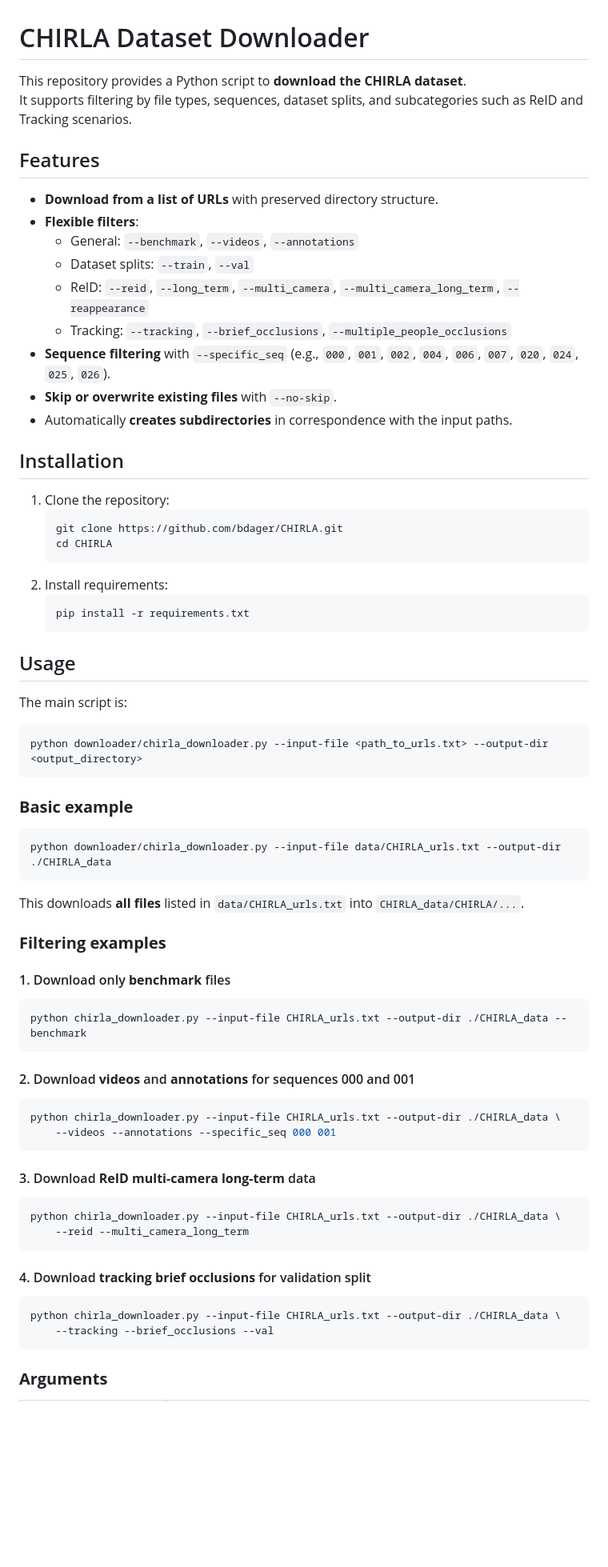
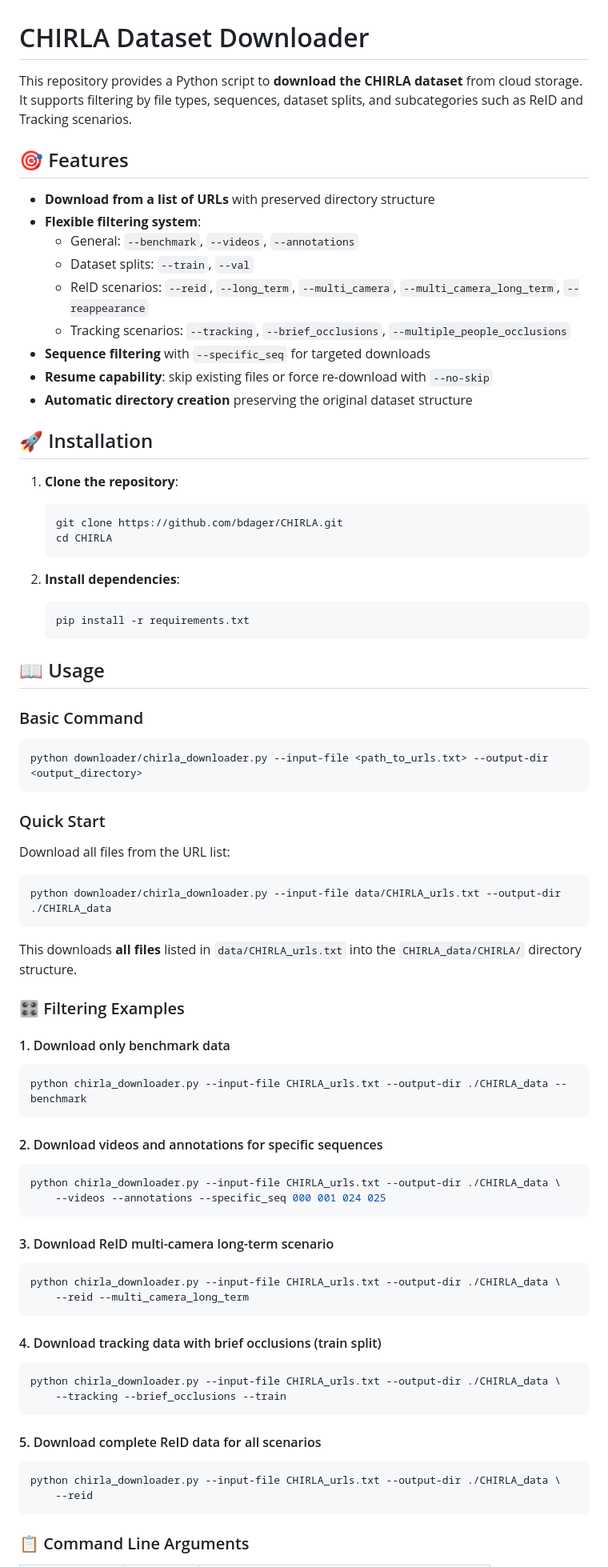
Before and after one commit to bdager/CHIRLA, a Markdown page: downloader/README.md, the part around the change printed below. Shown: that part at 80% size. GitHub-like rendering; blank space fills up the shorter version.

Commit message:
updated downloader info

````diff
--- a/downloader/README.md
+++ b/downloader/README.md
@@ -1,81 +1,88 @@
 # CHIRLA Dataset Downloader
 
-This repository provides a Python script to **download the CHIRLA dataset**.
-It supports filtering by file types, sequences, dataset splits, and subcategories such as ReID and Tracking scenarios.
+This repository provides a Python script to **download the CHIRLA dataset** from cloud storage. It supports filtering by file types, sequences, dataset splits, and subcategories such as ReID and Tracking scenarios.
+
+## 🎯 Features
+
+- **Download from a list of URLs** with preserved directory structure
+- **Flexible filtering system**:
+  - General: `--benchmark`, `--videos`, `--annotations`
+  - Dataset splits: `--train`, `--val`
+  - ReID scenarios: `--reid`, `--long_term`, `--multi_camera`, `--multi_camera_long_term`, `--reappearance`
+  - Tracking scenarios: `--tracking`, `--brief_occlusions`, `--multiple_people_occlusions`
+- **Sequence filtering** with `--specific_seq` for targeted downloads
+- **Resume capability**: skip existing files or force re-download with `--no-skip`
+- **Automatic directory creation** preserving the original dataset structure
 
 
-## Features
+## 🚀 Installation
 
-- **Download from a list of URLs** with preserved directory structure.
-- **Flexible filters**:
-  - General: `--benchmark`, `--videos`, `--annotations`
-  - Dataset splits: `--train`, `--val`
-  - ReID: `--reid`, `--long_term`, `--multi_camera`, `--multi_camera_long_term`, `--reappearance`
-  - Tracking: `--tracking`, `--brief_occlusions`, `--multiple_people_occlusions`
-- **Sequence filtering** with `--specific_seq` (e.g., `000`, `001`, `002`, `004`, `006`, `007`, `020`, `024`, `025`, `026`).
-- **Skip or overwrite existing files** with `--no-skip`.
-- Automatically **creates subdirectories** in correspondence with the input paths.
-
-
-## Installation
-
-1. Clone the repository:
+1. **Clone the repository**:
    ```bash
    git clone https://github.com/bdager/CHIRLA.git
    cd CHIRLA
    ```
-2. Install requirements:
+
+2. **Install dependencies**:
    ```bash
    pip install -r requirements.txt
    ```
 
+## 📖 Usage
 
-## Usage
-
-The main script is:
+### Basic Command
 
 ```bash
 python downloader/chirla_downloader.py --input-file <path_to_urls.txt> --output-dir <output_directory>
 ```
 
-### **Basic example**
+### Quick Start
+
+Download all files from the URL list:
 
 ```bash
 python downloader/chirla_downloader.py --input-file data/CHIRLA_urls.txt --output-dir ./CHIRLA_data
 ```
 
-This downloads **all files** listed in `data/CHIRLA_urls.txt` into `CHIRLA_data/CHIRLA/...`.
+This downloads **all files** listed in `data/CHIRLA_urls.txt` into the `CHIRLA_data/CHIRLA/` directory structure.
 
 
-### **Filtering examples**
+### 🎛️ Filtering Examples
 
-#### 1. Download only **benchmark** files
+#### 1. Download only benchmark data
 
 ```bash
 python chirla_downloader.py --input-file CHIRLA_urls.txt --output-dir ./CHIRLA_data --benchmark
 ```
 
-#### 2. Download **videos** and **annotations** for sequences 000 and 001
+#### 2. Download videos and annotations for specific sequences
 
 ```bash
 python chirla_downloader.py --input-file CHIRLA_urls.txt --output-dir ./CHIRLA_data \
-    --videos --annotations --specific_seq 000 001
+    --videos --annotations --specific_seq 000 001 024 025
 ```
 
-#### 3. Download **ReID multi-camera long-term** data
+#### 3. Download ReID multi-camera long-term scenario
 
 ```bash
 python chirla_downloader.py --input-file CHIRLA_urls.txt --output-dir ./CHIRLA_data \
     --reid --multi_camera_long_term
 ```
 
-#### 4. Download **tracking brief occlusions** for validation split
+#### 4. Download tracking data with brief occlusions (train split)
 
 ```bash
 python chirla_downloader.py --input-file CHIRLA_urls.txt --output-dir ./CHIRLA_data \
-    --tracking --brief_occlusions --val
+    --tracking --brief_occlusions --train
+```
+
+#### 5. Download complete ReID data for all scenarios
+
+```bash
+python chirla_downloader.py --input-file CHIRLA_urls.txt --output-dir ./CHIRLA_data \
+    --reid
 ```
 
 
-### **Arguments**
+### 📋 Command Line Arguments
 
````
Also changed, not shown: other parts of downloader/README.md (+78 -51 lines).
